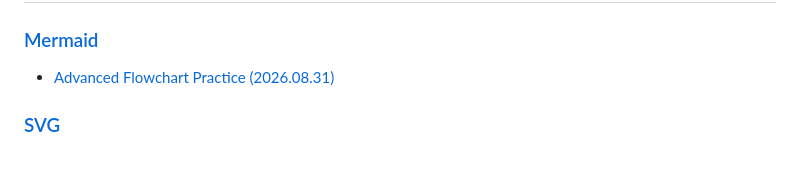
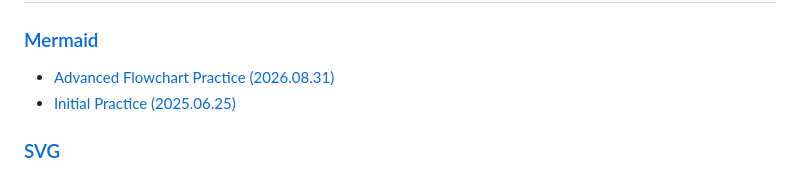
Before and after one commit to kimpro82/MyWebPractice, a Markdown page: README.md, the part around the change. GitHub-like rendering.

Commit message:
Mermaid : Add initial practice entry for flowchart diagrams

```diff
--- a/README.md
+++ b/README.md
@@ -63,6 +63,7 @@ Separate web-related codes into this repository because [[MyPractice]](https://g
 ### [Mermaid](/Mermaid/)
 
 - [Advanced Flowchart Practice (2026.08.31)](/Mermaid/README.md#advanced-flowchart-practice-20260831)
+- [Initial Practice (2025.06.25)](/Mermaid/README.md#initial-practice-20250625)
 
 ### [SVG](/SVG/)
 
```
